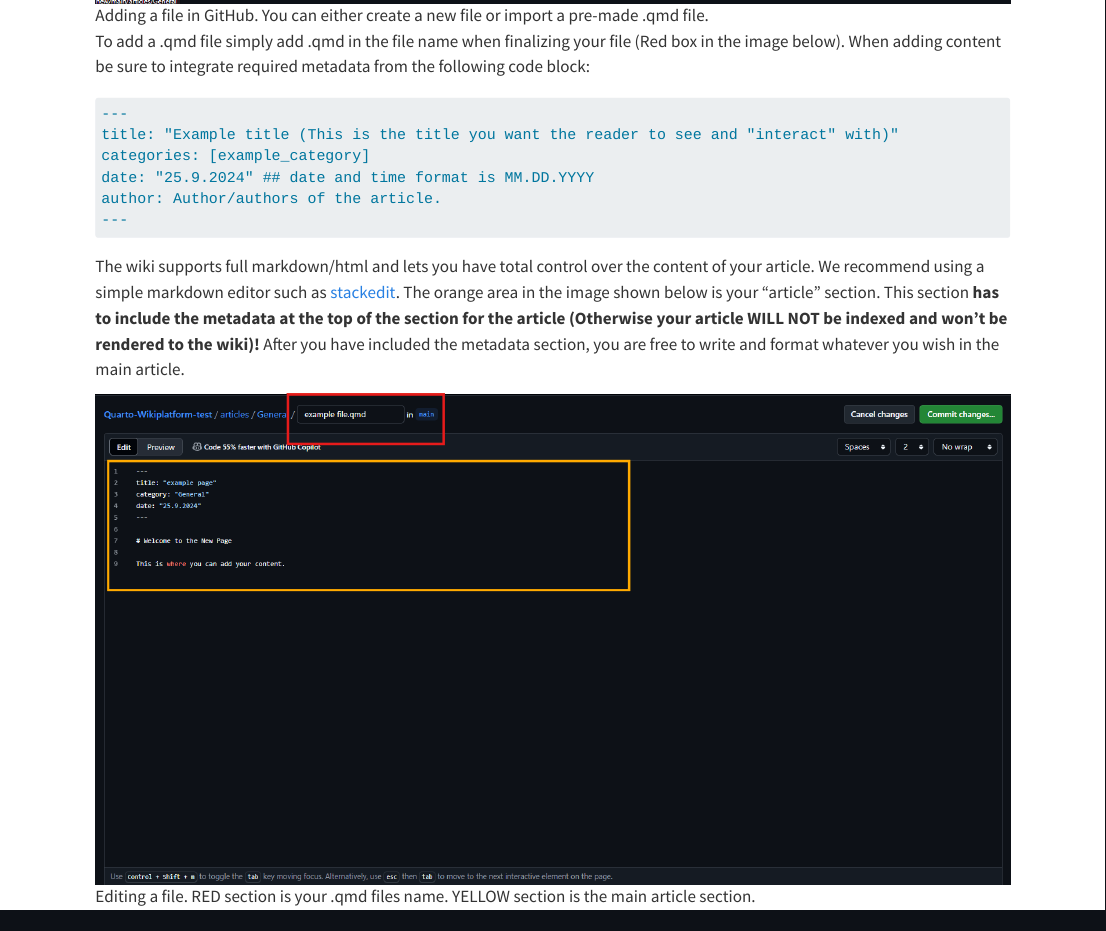
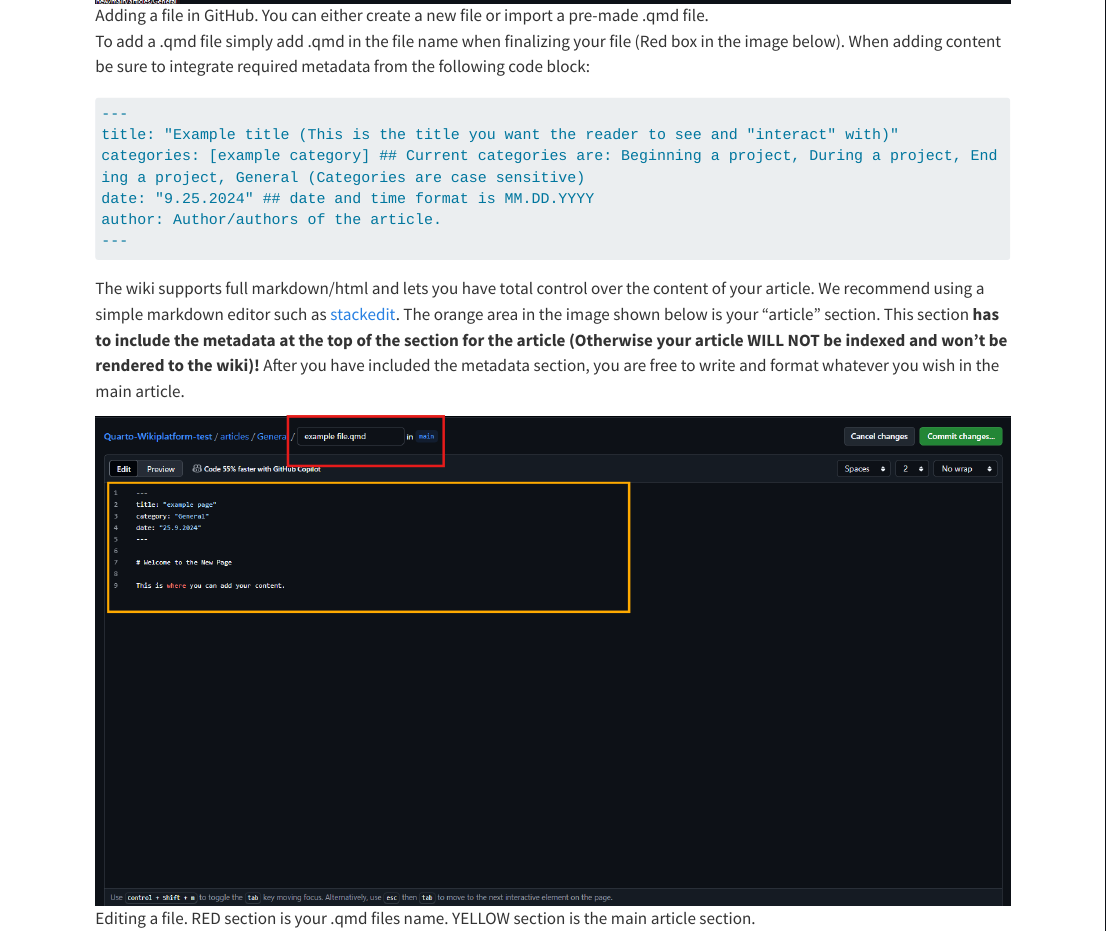
Before and after one commit to xamkfi/Koodariverstas-wikiplatform, a Quarto document (articles/General/General adding test.qmd): the page in a window 1100 px wide, from 1700 px down. Rendered offline with R 4.5, knitr and Pandoc in place of Quarto, with nearby package versions; long lines of code are wrapped.

Commit message:
Update General adding test.qmd

````diff
--- a/articles/General/General adding test.qmd
+++ b/articles/General/General adding test.qmd
@@ -17,21 +17,21 @@ Inside the GitHub repository find the "articles" folder. Inside the articles fol
 
 After choosing a folder suitable for your article, you can add a .qmd file directly in GitHub. A .qmd file is automatically formatted and added to the hosted website, they are also sorted by category and inserted into the websites search function.
 
-![Adding a file in GitHub. You can either create a new file or import a pre-made .qmd file. ](tutorialimg3.png)
+![Adding a file in GitHub. You can either create a new file or import a pre-made .qmd file.](tutorialimg3.png)
 
 To add a .qmd file simply add .qmd in the file name when finalizing your file (Red box in the image below). When adding content be sure to integrate required metadata from the following code block:
 
 ``` {#metadata .HTML}
 ---
 title: "Example title (This is the title you want the reader to see and "interact" with)"
-categories: [example_category]
-date: "25.9.2024" ## date and time format is MM.DD.YYYY
+categories: [example category] ## Current categories are: Beginning a project, During a project, Ending a project, General (Categories are case sensitive)
+date: "9.25.2024" ## date and time format is MM.DD.YYYY
 author: Author/authors of the article.
 ---
 ```
 
 The wiki supports full markdown/html and lets you have total control over the content of your article. We recommend using a simple markdown editor such as [stackedit](https://stackedit.io/). The orange area in the image shown below is your "article" section. This section **has to include the metadata at the top of the section for the article (Otherwise your article WILL NOT be indexed and won't be rendered to the wiki)!** After you have included the metadata section, you are free to write and format whatever you wish in the main article.
 
-![Editing a file. RED section is your .qmd files name. YELLOW section is the main article section. ](tutorialimg4.png)
+![Editing a file. RED section is your .qmd files name. YELLOW section is the main article section.](tutorialimg4.png)
 
 When you feel like your article is ready to publish, simply press the green "Commit Changes" button in github. feel free to select the "push changes to main" button. Be sure to add a short description about your article into the commit comment in GitHub. **Your article will be pushed to the wiki automatically. *it might take a minute or two for your article to show up correctly.***
````
